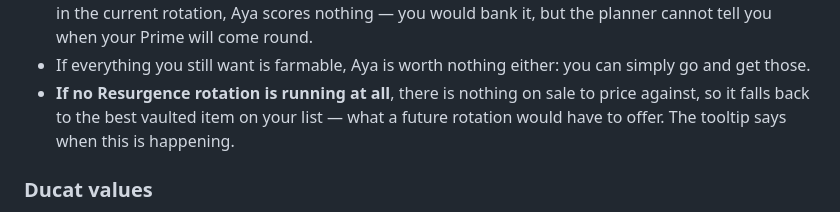
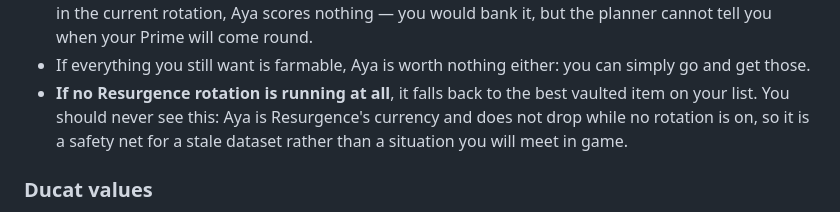
Before and after one commit to Etheras/Warframe_Prime_Hunter, a Markdown page: README.md, the part around the change. Rendered like a GitHub page.

```diff
--- a/README.md
+++ b/README.md
@@ -281,9 +281,10 @@ detail line — hover for the rate. Two things worth knowing:
   bank it, but the planner cannot tell you when your Prime will come round.
 - If everything you still want is farmable, Aya is worth nothing either: you can
   simply go and get those.
-- **If no Resurgence rotation is running at all**, there is nothing on sale to price
-  against, so it falls back to the best vaulted item on your list — what a future
-  rotation would have to offer. The tooltip says when this is happening.
+- **If no Resurgence rotation is running at all**, it falls back to the best vaulted
+  item on your list. You should never see this: Aya is Resurgence's currency and does
+  not drop while no rotation is on, so it is a safety net for a stale dataset rather
+  than a situation you will meet in game.
 
 ### Ducat values
 
```
Also changed, not shown: PROJECT.md (+11 -6 lines).
